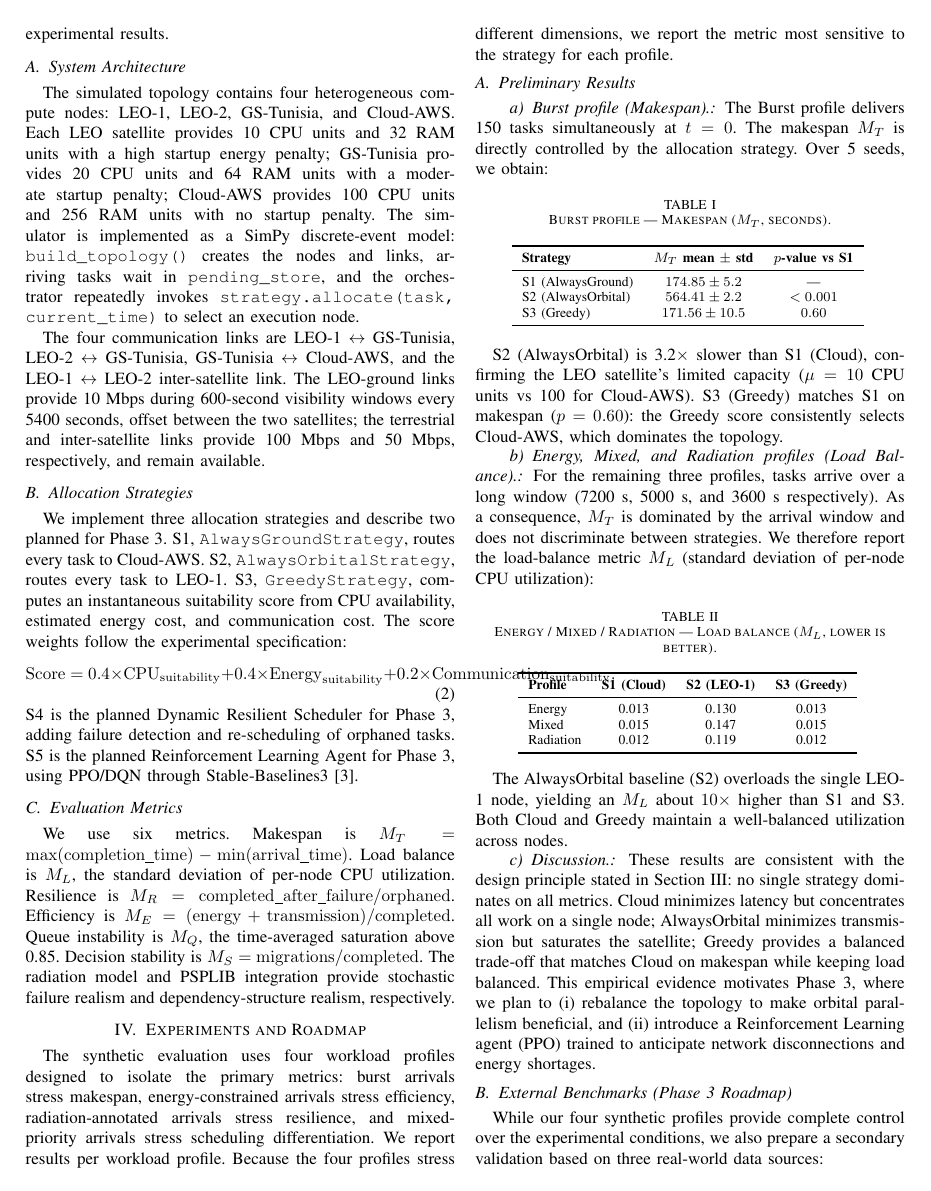
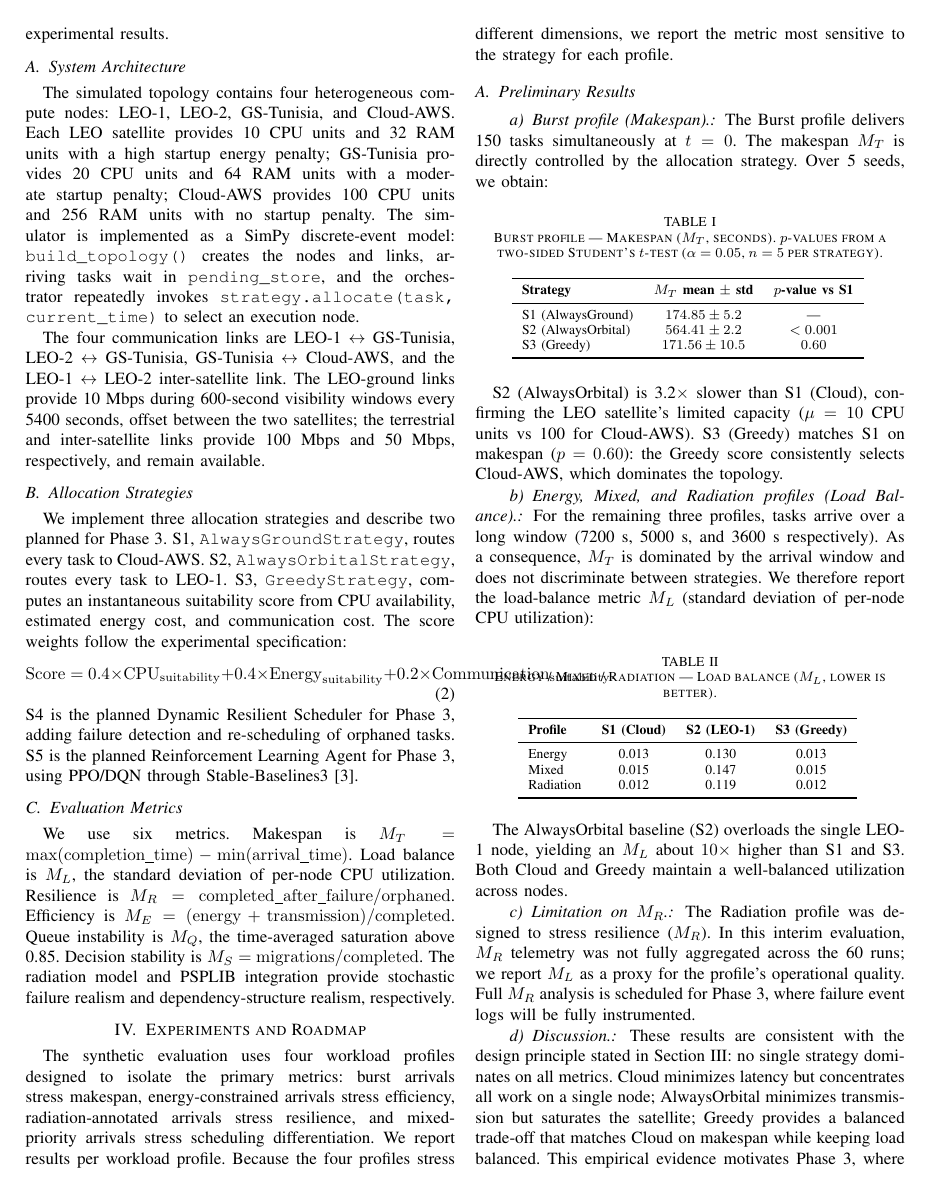
Before and after one commit to FEDI-HASSINE/Pas-Encore, a LaTeX paper (paper/paper.tex): page 4 of 6. Compiled offline with pdfLaTeX.

Commit message:
fix(paper): apply 4 critical fixes from external peer review
Add Track 3 label (IASTAM requirement)

Add public GitHub repository URL

Declare M_R limitation for Radiation profile

Name two-sided Student's t-test in Table I caption

```diff
--- a/paper/paper.tex
+++ b/paper/paper.tex
@@ -7,6 +7,7 @@
 \usepackage{xcolor}
 \usepackage{booktabs}
 \usepackage{multirow}
+\usepackage{url}
 \def\BibTeX{{\rm B\kern-.05em{\sc i\kern-.025em b}\kern-.08em
     T\kern-.1667em\lower.7ex\hbox{E}\kern-.125emX}}
 
@@ -135,7 +136,7 @@ The Burst profile delivers 150 tasks simultaneously at $t=0$. The makespan $M_T$
 
 \begin{table}[h!]
 \centering
-\caption{Burst profile --- Makespan ($M_T$, seconds).}
+\caption{Burst profile --- Makespan ($M_T$, seconds). $p$-values from a two-sided Student's $t$-test ($\alpha=0.05$, $n=5$ per strategy).}
 \begin{tabular}{l c c}
 \toprule
 \textbf{Strategy} & \textbf{$M_T$ mean $\pm$ std} & \textbf{$p$-value vs S1} \\
@@ -170,6 +171,9 @@ Radiation & 0.012 & 0.119 & 0.012 \\
 
 The AlwaysOrbital baseline (S2) overloads the single LEO-1 node, yielding an $M_L$ about $10\times$ higher than S1 and S3. Both Cloud and Greedy maintain a well-balanced utilization across nodes.
 
+\paragraph{Limitation on $M_R$.}
+The Radiation profile was designed to stress resilience ($M_R$). In this interim evaluation, $M_R$ telemetry was not fully aggregated across the 60 runs; we report $M_L$ as a proxy for the profile's operational quality. Full $M_R$ analysis is scheduled for Phase 3, where failure event logs will be fully instrumented.
+
 \paragraph{Discussion.}
 These results are consistent with the design principle stated in Section~\ref{sec:methodology}: no single strategy dominates on all metrics. Cloud minimizes latency but concentrates all work on a single node; AlwaysOrbital minimizes transmission but saturates the satellite; Greedy provides a balanced trade-off that matches Cloud on makespan while keeping load balanced. This empirical evidence motivates Phase 3, where we plan to (i) rebalance the topology to make orbital parallelism beneficial, and (ii) introduce a Reinforcement Learning agent (PPO) trained to anticipate network disconnections and energy shortages.
 
```
Also changed, not shown: paper/paper.tex (5 more changed lines).
